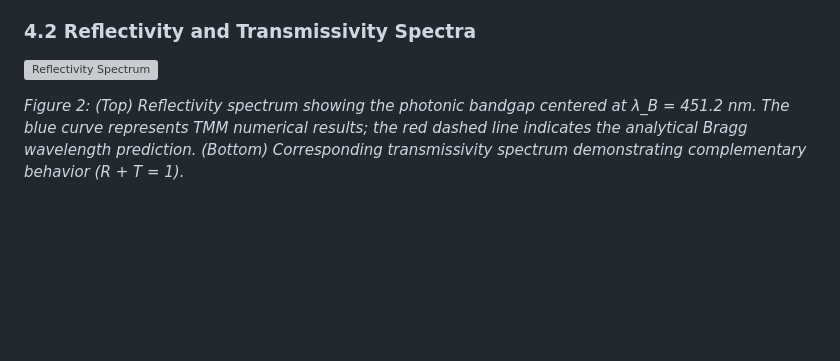
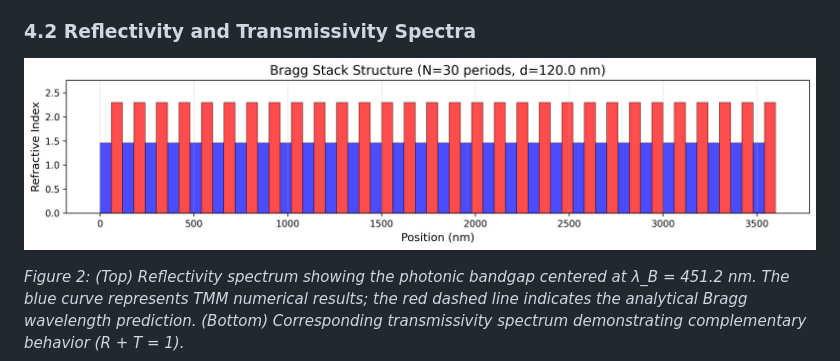
Before and after one commit to SteviLen420/Bragg_Diffraction_1D_Simulation, a Markdown page: run_20251015_091729/Manuscript.md, the part around the change. Rendered like a GitHub page; blank space fills up the shorter version; grey boxes are pictures that could not be loaded.

```diff
--- a/run_20251015_091729/Manuscript.md
+++ b/run_20251015_091729/Manuscript.md
@@ -206,7 +206,7 @@ Figure 1 shows the one-dimensional refractive index profile n(z) of the simulate
 
 ### 4.2 Reflectivity and Transmissivity Spectra
 
-![Reflectivity Spectrum](reflectivity_spectrum.png)
+![Reflectivity Spectrum](/run_20251015_091729/figs/bragg_stack_structure.png)
 
 *Figure 2: (Top) Reflectivity spectrum showing the photonic bandgap centered at λ_B = 451.2 nm. The blue curve represents TMM numerical results; the red dashed line indicates the analytical Bragg wavelength prediction. (Bottom) Corresponding transmissivity spectrum demonstrating complementary behavior (R + T = 1).*
 
```
